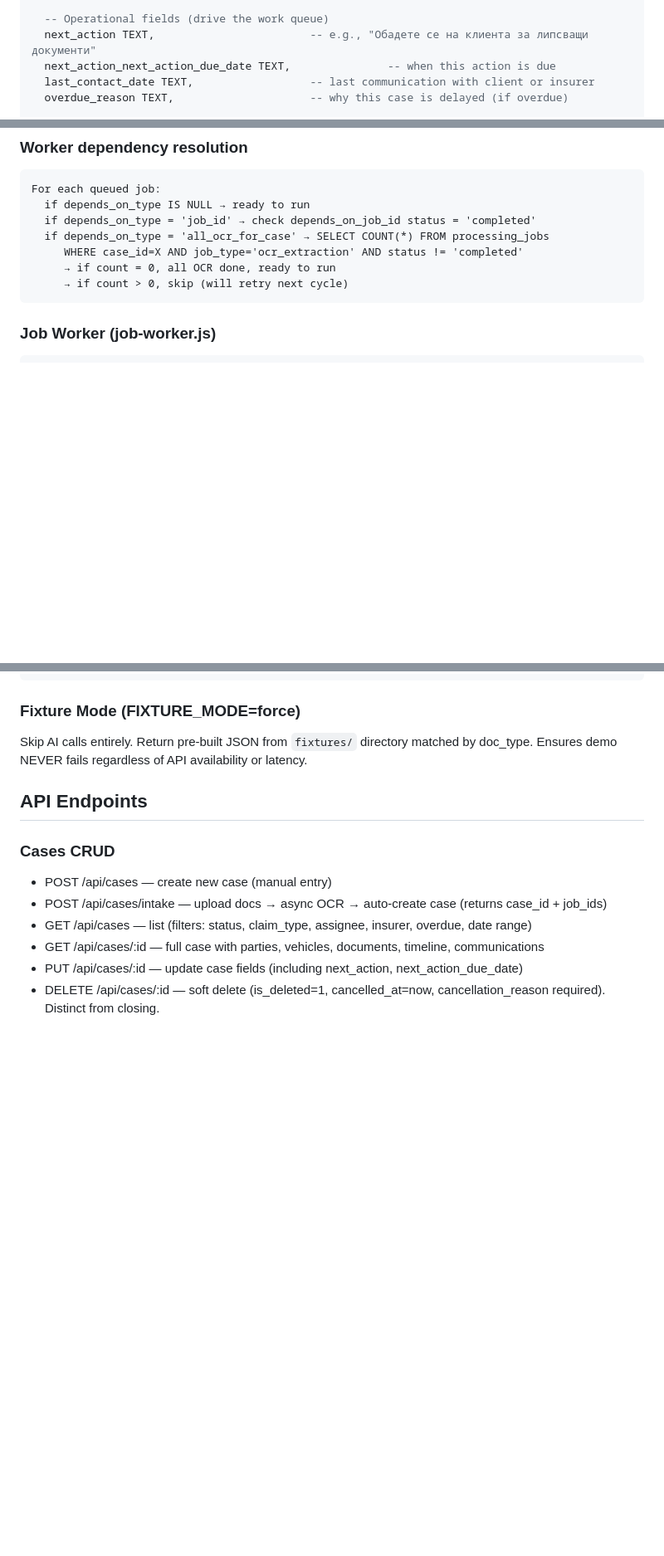
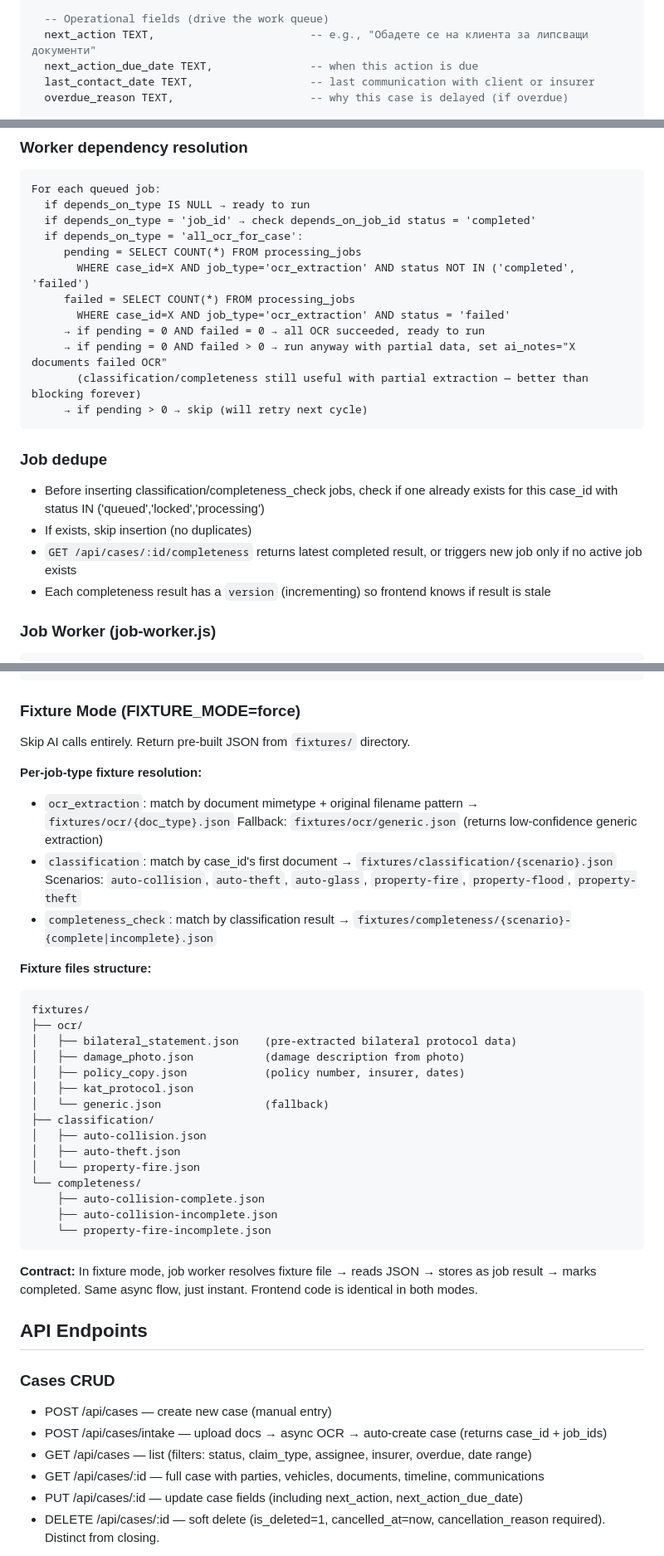
Before and after one commit to AutomatonAgents/Claims, a Markdown page: PLAN.md, 3 parts joined by grey strips. Shown at 83% size. Rendered like a GitHub page; blank space fills up the shorter version.

Commit message:
PLAN v5: fix 4 R4 blockers — policy_type in requirements, deadlock-safe async, fixture end-to-end, naming typo

````diff
--- a/PLAN.md
+++ b/PLAN.md
@@ -69,7 +69,7 @@ cases (
 
   -- Operational fields (drive the work queue)
   next_action TEXT,                        -- e.g., "Обадете се на клиента за липсващи документи"
-  next_action_next_action_due_date TEXT,               -- when this action is due
+  next_action_due_date TEXT,               -- when this action is due
   last_contact_date TEXT,                  -- last communication with client or insurer
   overdue_reason TEXT,                     -- why this case is delayed (if overdue)
 
@@ -439,11 +440,22 @@ Pipeline: OCR (per doc, parallel) → Classification (per case, waits for ALL OC
 For each queued job:
   if depends_on_type IS NULL → ready to run
   if depends_on_type = 'job_id' → check depends_on_job_id status = 'completed'
-  if depends_on_type = 'all_ocr_for_case' → SELECT COUNT(*) FROM processing_jobs
-     WHERE case_id=X AND job_type='ocr_extraction' AND status != 'completed'
-     → if count = 0, all OCR done, ready to run
-     → if count > 0, skip (will retry next cycle)
+  if depends_on_type = 'all_ocr_for_case':
+     pending = SELECT COUNT(*) FROM processing_jobs
+       WHERE case_id=X AND job_type='ocr_extraction' AND status NOT IN ('completed', 'failed')
+     failed = SELECT COUNT(*) FROM processing_jobs
+       WHERE case_id=X AND job_type='ocr_extraction' AND status = 'failed'
+     → if pending = 0 AND failed = 0 → all OCR succeeded, ready to run
+     → if pending = 0 AND failed > 0 → run anyway with partial data, set ai_notes="X documents failed OCR"
+       (classification/completeness still useful with partial extraction — better than blocking forever)
+     → if pending > 0 → skip (will retry next cycle)
 ```
+
+### Job dedupe
+- Before inserting classification/completeness_check jobs, check if one already exists for this case_id with status IN ('queued','locked','processing')
+- If exists, skip insertion (no duplicates)
+- `GET /api/cases/:id/completeness` returns latest completed result, or triggers new job only if no active job exists
+- Each completeness result has a `version` (incrementing) so frontend knows if result is stale
 
 ### Job Worker (job-worker.js)
 ```
@@ -460,8 +472,35 @@ setInterval(2000):
 ```
 
 ### Fixture Mode (FIXTURE_MODE=force)
-Skip AI calls entirely. Return pre-built JSON from `fixtures/` directory matched by doc_type.
-Ensures demo NEVER fails regardless of API availability or latency.
+Skip AI calls entirely. Return pre-built JSON from `fixtures/` directory.
+
+**Per-job-type fixture resolution:**
+- `ocr_extraction`: match by document mimetype + original filename pattern → `fixtures/ocr/{doc_type}.json`
+  Fallback: `fixtures/ocr/generic.json` (returns low-confidence generic extraction)
+- `classification`: match by case_id's first document → `fixtures/classification/{scenario}.json`
+  Scenarios: `auto-collision`, `auto-theft`, `auto-glass`, `property-fire`, `property-flood`, `property-theft`
+- `completeness_check`: match by classification result → `fixtures/completeness/{scenario}-{complete|incomplete}.json`
+
+**Fixture files structure:**
+```
+fixtures/
+├── ocr/
+│   ├── bilateral_statement.json    (pre-extracted bilateral protocol data)
+│   ├── damage_photo.json           (damage description from photo)
+│   ├── policy_copy.json            (policy number, insurer, dates)
+│   ├── kat_protocol.json
+│   └── generic.json                (fallback)
+├── classification/
+│   ├── auto-collision.json
+│   ├── auto-theft.json
+│   └── property-fire.json
+└── completeness/
+    ├── auto-collision-complete.json
+    ├── auto-collision-incomplete.json
+    └── property-fire-incomplete.json
+```
+
+**Contract:** In fixture mode, job worker resolves fixture file → reads JSON → stores as job result → marks completed. Same async flow, just instant. Frontend code is identical in both modes.
 
 ## API Endpoints
 
````
Also changed, not shown: other parts of PLAN.md (+1 -0 lines).
